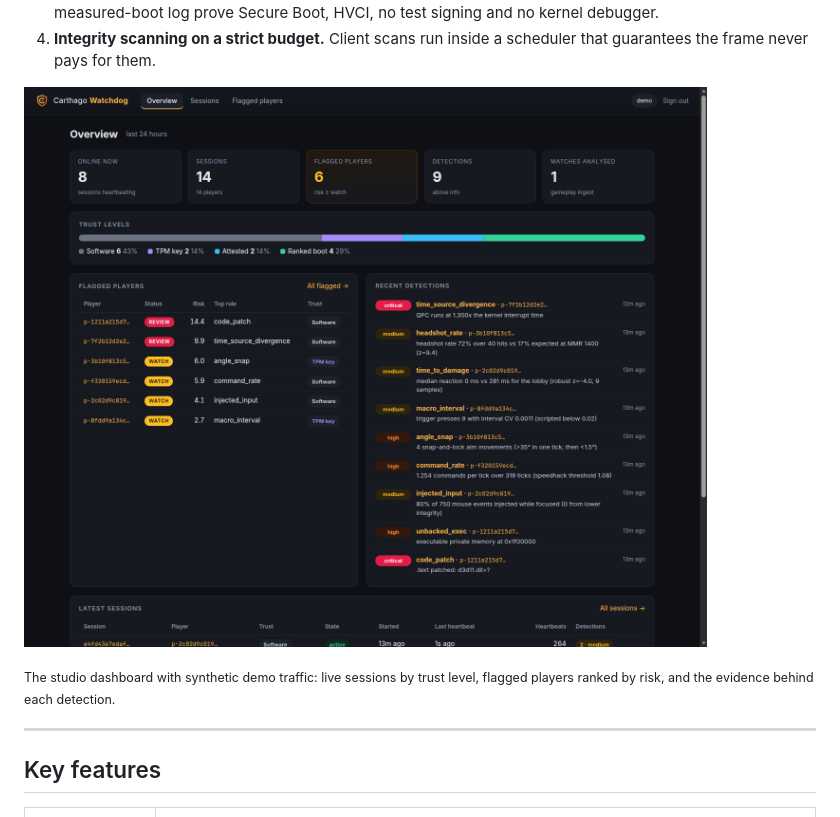
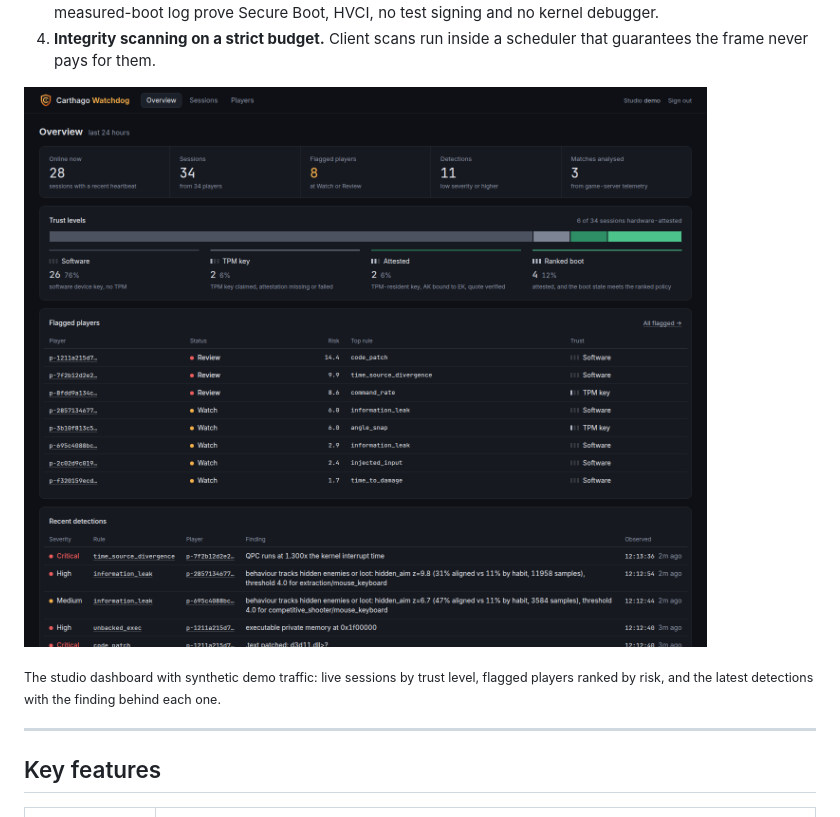
Before and after one commit to Talentn/CARTHAGO-WATCHDOG, a Markdown page: README.md, the part around the change. GitHub-like rendering; pictures changed too: docs/images/dashboard-overview.png.

Commit message:
docs: refresh the dashboard screenshot

```diff
--- a/README.md
+++ b/README.md
@@ -23,7 +23,7 @@ for the missing kernel access in four ways:
 ![Carthago Watchdog studio dashboard](docs/images/dashboard-overview.png)
 
 <sub>The studio dashboard with synthetic demo traffic: live sessions by trust level, flagged
-players ranked by risk, and the evidence behind each detection.</sub>
+players ranked by risk, and the latest detections with the finding behind each one.</sub>
 
 ---
 
```
